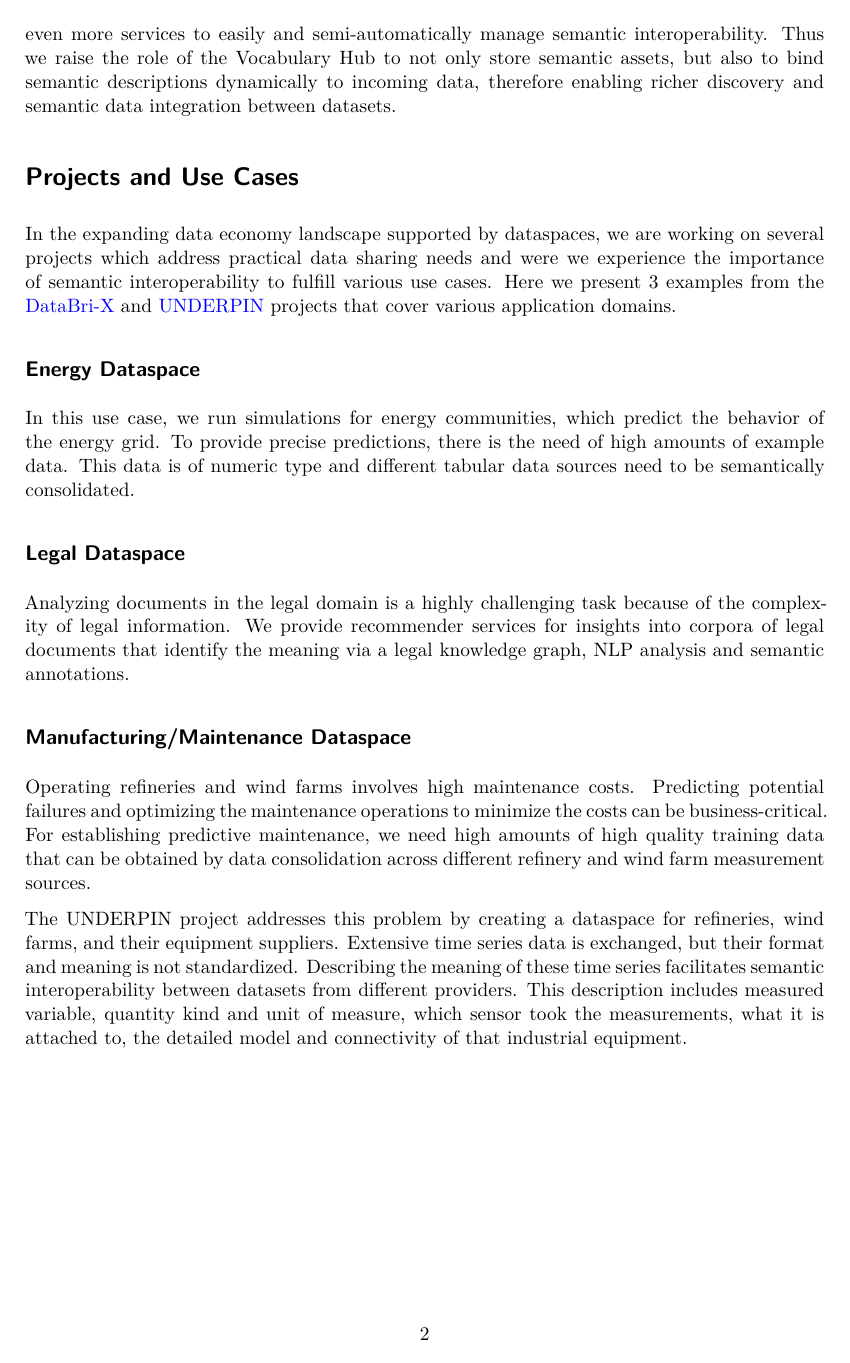
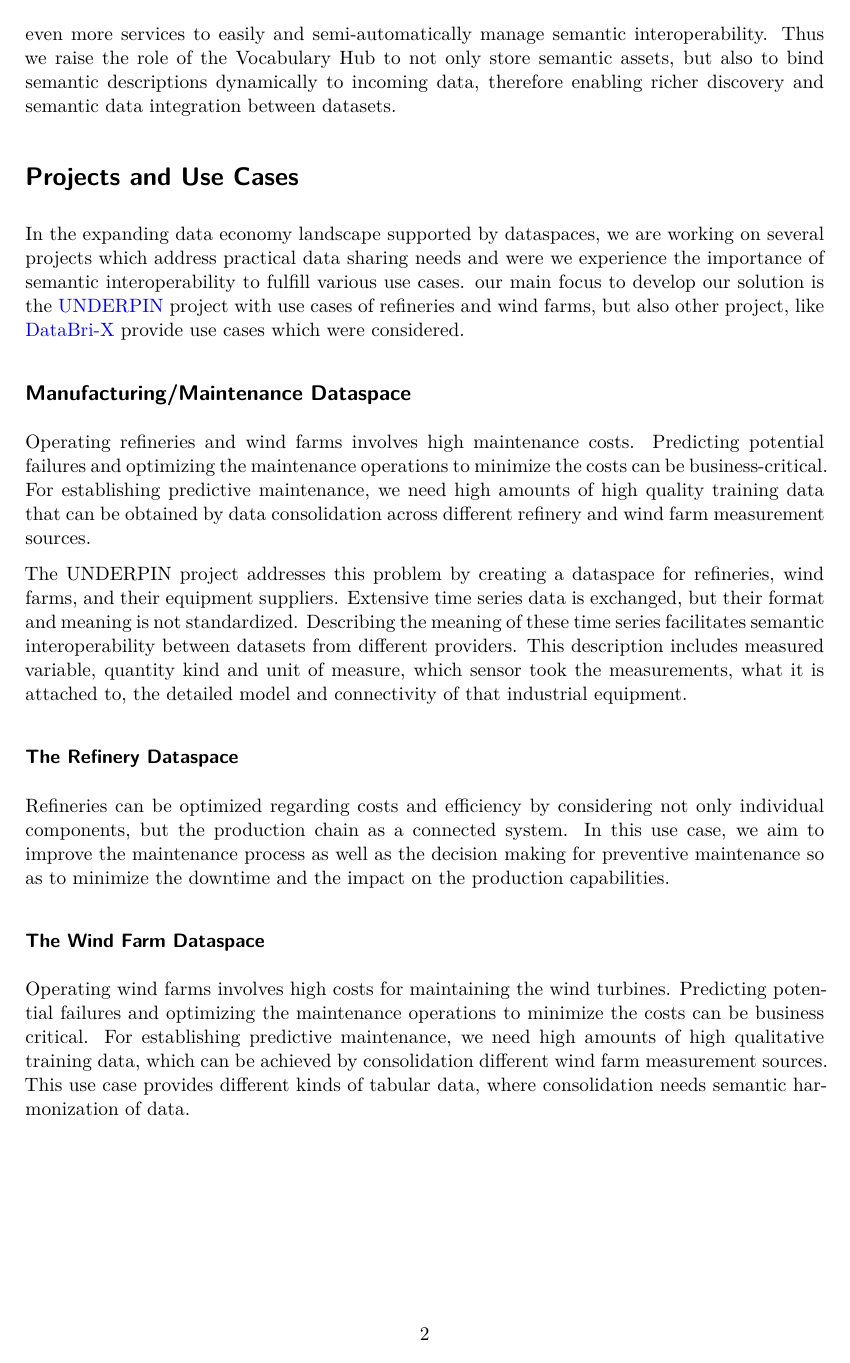
Before and after one commit to underpin-project/papers, a Quarto document (EBDVF-2024/paper.qmd): page 2 of 7. Rendered offline with R 4.5, knitr and Pandoc in place of Quarto, then LaTeX, with nearby package versions; drawn as R Markdown's standard PDF in place of the format the file asks for.

Commit message:
Added details for use cases and conclusion

```diff
--- a/EBDVF-2024/paper.qmd
+++ b/EBDVF-2024/paper.qmd
@@ -86,17 +86,8 @@ therefore enabling richer discovery and semantic data integration between datase
 # Projects and Use Cases
 In the expanding data economy landscape supported by dataspaces,
 we are working on several projects which address practical data sharing needs and were we experience the importance of semantic interoperability to fulfill various use cases.
-Here we present 3 examples from the [DataBri-X](https://databri-x.eu/) and [UNDERPIN](https://underpinproject.eu/) projects that cover various application domains.
-
-## Energy Dataspace
-In this use case, we run simulations for energy communities, which predict the behavior of the energy grid.
-To provide precise predictions, there is the need of high amounts of example data.
-This data is of numeric type and different tabular data sources need to be semantically consolidated.
-
-## Legal Dataspace
-Analyzing documents in the legal domain is a highly challenging task because of the complexity of legal information.
-We provide recommender services for insights into corpora of legal documents
-that identify the meaning via a legal knowledge graph, NLP analysis and semantic annotations.
+our main focus to develop our solution is the [UNDERPIN](https://underpinproject.eu/) project with use cases of refineries and wind farms,
+but also other project, like [DataBri-X](https://databri-x.eu/) provide use cases which were considered.
 
 ## Manufacturing/Maintenance Dataspace
 Operating refineries and wind farms involves high maintenance costs.
@@ -109,3 +100,16 @@ Extensive time series data is exchanged, but their format and meaning is not sta
 Describing the meaning of these time series facilitates semantic interoperability between datasets from different providers.
 This description includes measured variable, quantity kind and unit of measure,
 which sensor took the measurements, what it is attached to, the detailed model and connectivity of that industrial equipment.
+
+### The Refinery Dataspace
+Refineries can be optimized regarding costs and efficiency by considering not only individual components,
+but the production chain as a connected system.
+In this use case, we aim to improve the maintenance process as well as the decision making for preventive maintenance
+so as to minimize the downtime and the impact on the production capabilities.
+
+### The Wind Farm Dataspace
+Operating wind farms involves high costs for maintaining the wind turbines.
+Predicting potential failures and optimizing the maintenance operations to minimize the costs can be business critical.
+For establishing predictive maintenance, we need high amounts of high qualitative training data,
+which can be achieved by consolidation different wind farm measurement sources.
+This use case provides different kinds of tabular data, where consolidation needs semantic harmonization of data.
```
Also changed, not shown: EBDVF-2024/paper.qmd (19 more changed lines).
